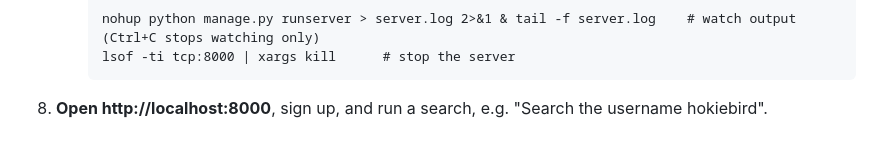
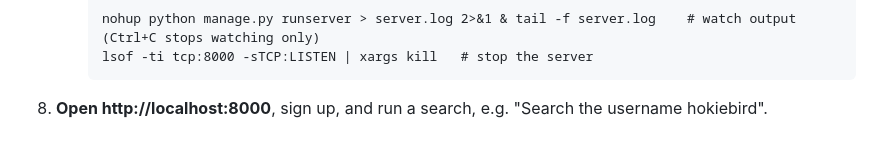
Before and after one commit to anmukhop/osint-research-main, a Markdown page: README.md, the part around the change. Drawn GitHub-style.

Commit message:
Fix Readme Kill command

````diff
--- a/README.md
+++ b/README.md
@@ -154,6 +154,6 @@ These steps run the app on your own computer using the VT ARC LLM API (on the `m
    - In the background, so you can close the terminal:
      ```
      nohup python manage.py runserver > server.log 2>&1 & tail -f server.log    # watch output (Ctrl+C stops watching only)
-     lsof -ti tcp:8000 | xargs kill      # stop the server
+     lsof -ti tcp:8000 -sTCP:LISTEN | xargs kill   # stop the server
      ```
 8. **Open http://localhost:8000**, sign up, and run a search, e.g. "Search the username hokiebird".
````
